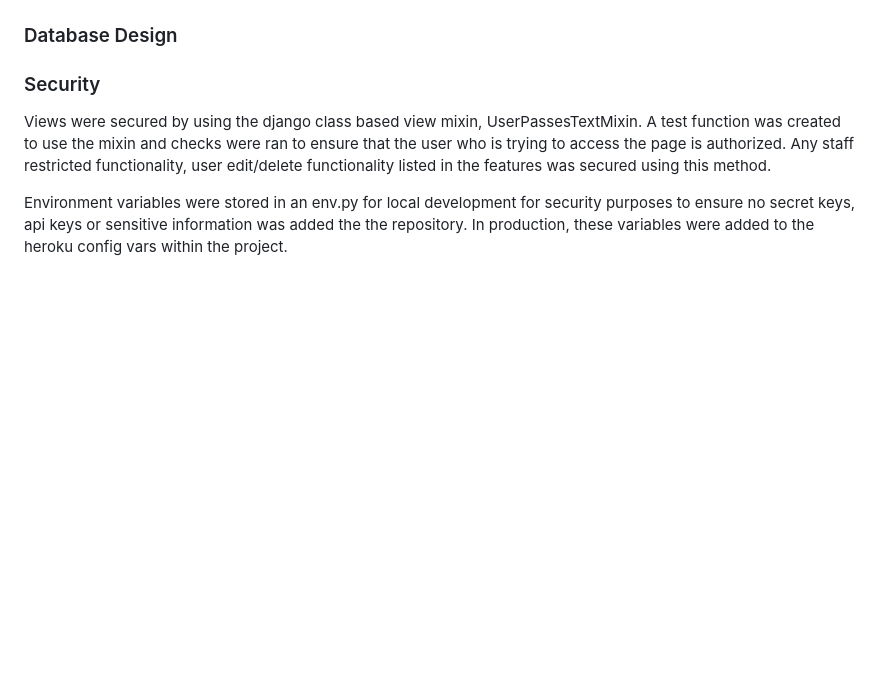
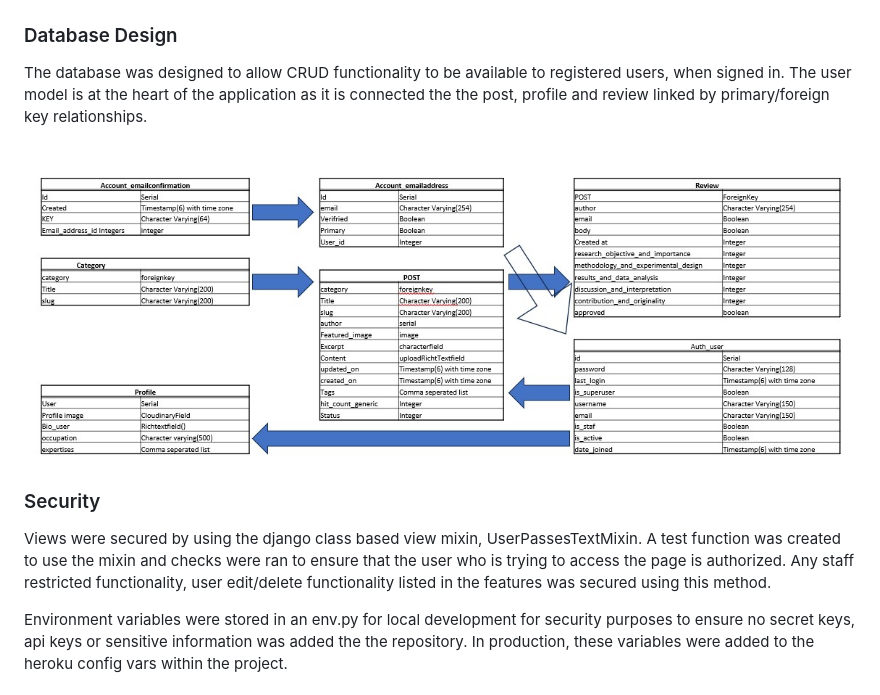
Before and after one commit to Frangidha/AS-blog, a Markdown page: README.md, the part around the change. GitHub-like rendering; pictures changed too: static/images/readme/DB.jpg (added); blank space fills up the shorter version.

Commit message:
db design

```diff
--- a/README.md
+++ b/README.md
@@ -295,6 +295,10 @@ Implementing the User Registration and Authentication feature enhances the secur
 
 ### Database Design
 
+The database was designed to allow CRUD functionality to be available to registered users, when signed in. The user model is at the heart of the application as it is connected the the post, profile and  review linked by primary/foreign key relationships.
+
+![DB design](./static/images/readme/DB.jpg)
+
 ### Security
 
 Views were secured by using the django class based view mixin, UserPassesTextMixin. A test function was created to use the mixin and checks were ran to ensure that the user who is trying to access the page is authorized. Any staff restricted functionality, user edit/delete functionality listed in the features was secured using this method.
```
